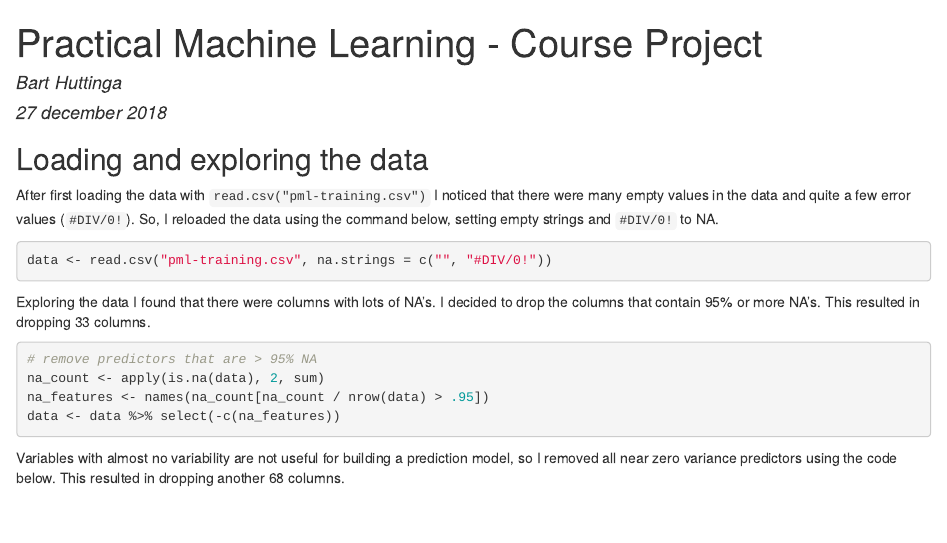
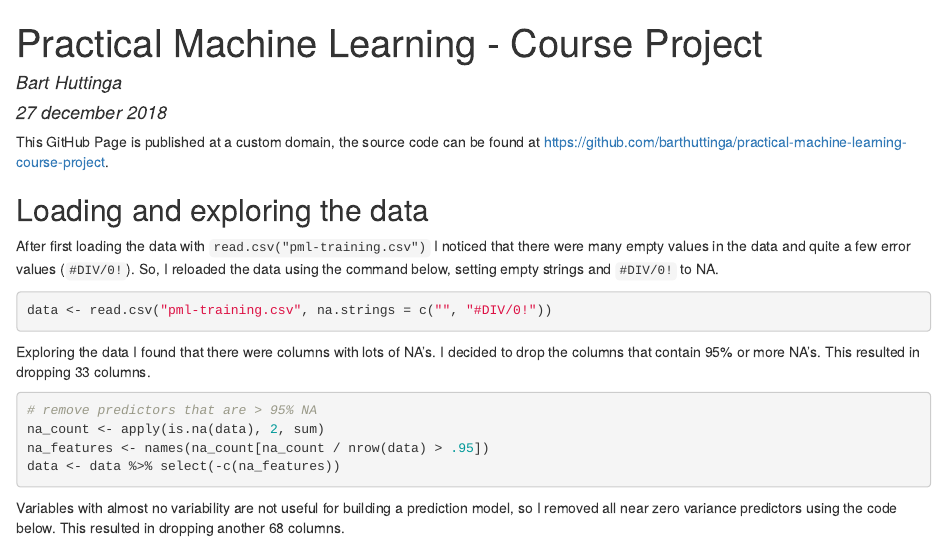
Before and after one commit to barthuttinga/practical-machine-learning-course-project, an R Markdown document (course-project.Rmd): the page in a window 1100 px wide, from its top. The pictures show the output file course-project.html that the author committed with the source, opened offline.

Commit message:
Add link to source

````diff
--- a/course-project.Rmd
+++ b/course-project.Rmd
@@ -4,6 +4,8 @@ author: "Bart Huttinga"
 date: "27 december 2018"
 output: html_document
 ---
+
+This GitHub Page is published at a custom domain, the source code can be found at [https://github.com/barthuttinga/practical-machine-learning-course-project](https://github.com/barthuttinga/practical-machine-learning-course-project).
 
 ```{r setup, include=FALSE}
 knitr::opts_chunk$set(echo = TRUE)
````
Also changed, not shown: course-project.html.
